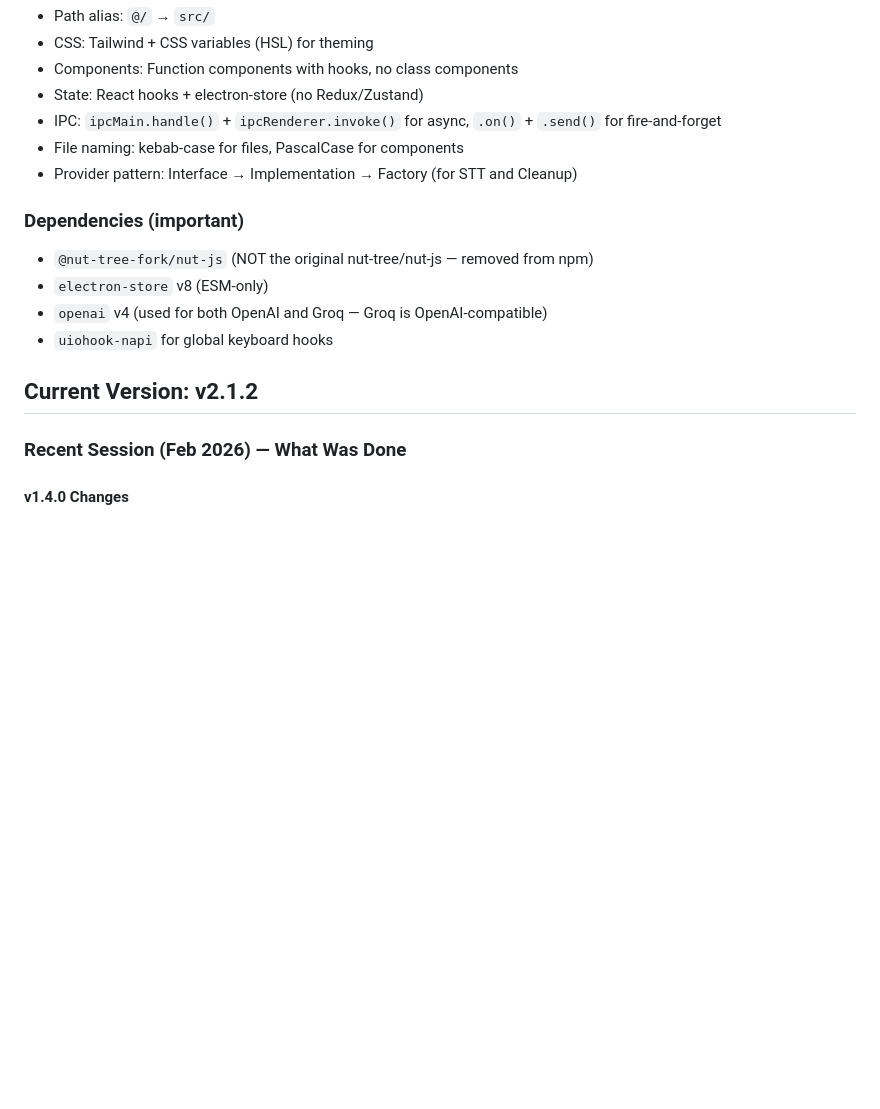
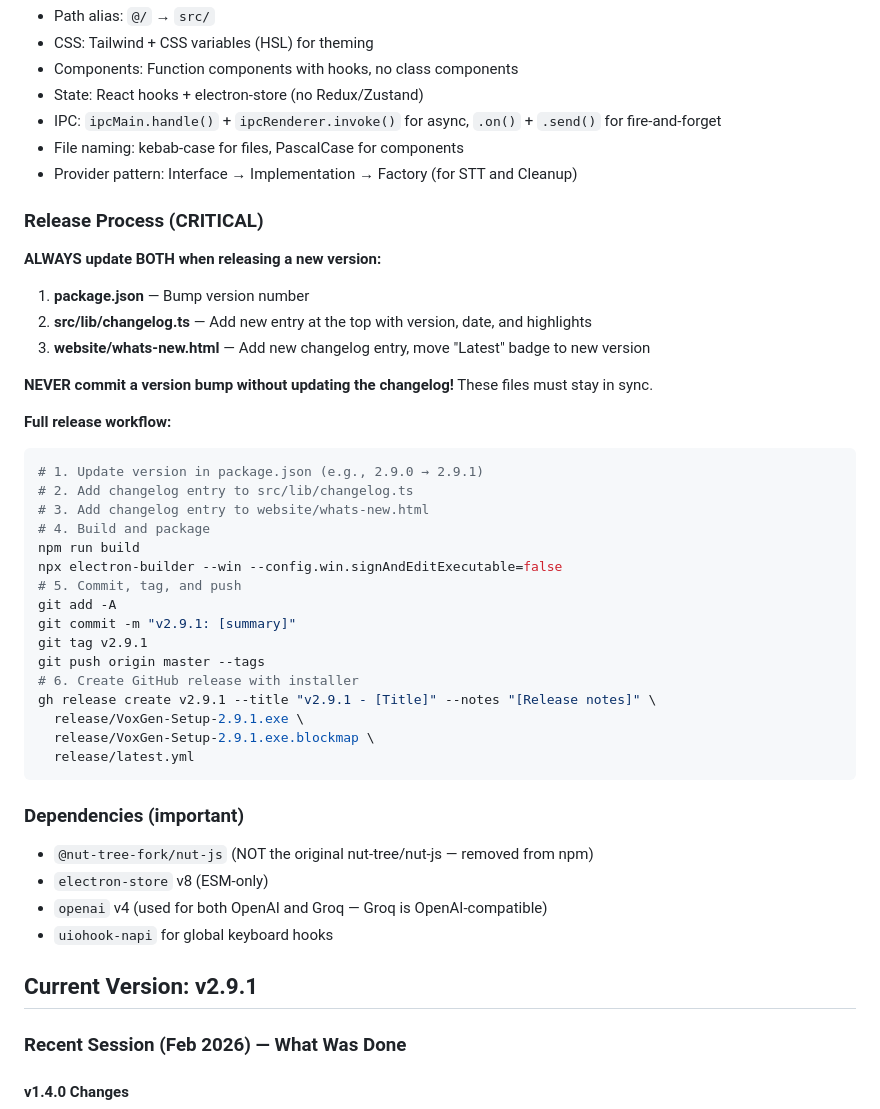
Before and after one commit to simchap123/voice_flow, a Markdown page: CLAUDE.md, the part around the change. GitHub-like rendering; blank space fills up the shorter version.

Commit message:
docs: add release process convention to CLAUDE.md
- Document requirement to always update changelog when bumping version
- Add full release workflow steps
- Update current version to v2.9.1

Co-Authored-By: Claude Sonnet 4.5 <noreply@anthropic.com>

````diff
--- a/CLAUDE.md
+++ b/CLAUDE.md
@@ -87,13 +87,41 @@ APP_URL
 - File naming: kebab-case for files, PascalCase for components
 - Provider pattern: Interface → Implementation → Factory (for STT and Cleanup)
 
+### Release Process (CRITICAL)
+**ALWAYS update BOTH when releasing a new version:**
+1. **package.json** — Bump version number
+2. **src/lib/changelog.ts** — Add new entry at the top with version, date, and highlights
+3. **website/whats-new.html** — Add new changelog entry, move "Latest" badge to new version
+
+**NEVER commit a version bump without updating the changelog!** These files must stay in sync.
+
+**Full release workflow:**
+```bash
+# 1. Update version in package.json (e.g., 2.9.0 → 2.9.1)
+# 2. Add changelog entry to src/lib/changelog.ts
+# 3. Add changelog entry to website/whats-new.html
+# 4. Build and package
+npm run build
+npx electron-builder --win --config.win.signAndEditExecutable=false
+# 5. Commit, tag, and push
+git add -A
+git commit -m "v2.9.1: [summary]"
+git tag v2.9.1
+git push origin master --tags
+# 6. Create GitHub release with installer
+gh release create v2.9.1 --title "v2.9.1 - [Title]" --notes "[Release notes]" \
+  release/VoxGen-Setup-2.9.1.exe \
+  release/VoxGen-Setup-2.9.1.exe.blockmap \
+  release/latest.yml
+```
+
 ### Dependencies (important)
 - `@nut-tree-fork/nut-js` (NOT the original nut-tree/nut-js — removed from npm)
 - `electron-store` v8 (ESM-only)
 - `openai` v4 (used for both OpenAI and Groq — Groq is OpenAI-compatible)
 - `uiohook-napi` for global keyboard hooks
 
-## Current Version: v2.1.2
+## Current Version: v2.9.1
 
 ### Recent Session (Feb 2026) — What Was Done
 
````
